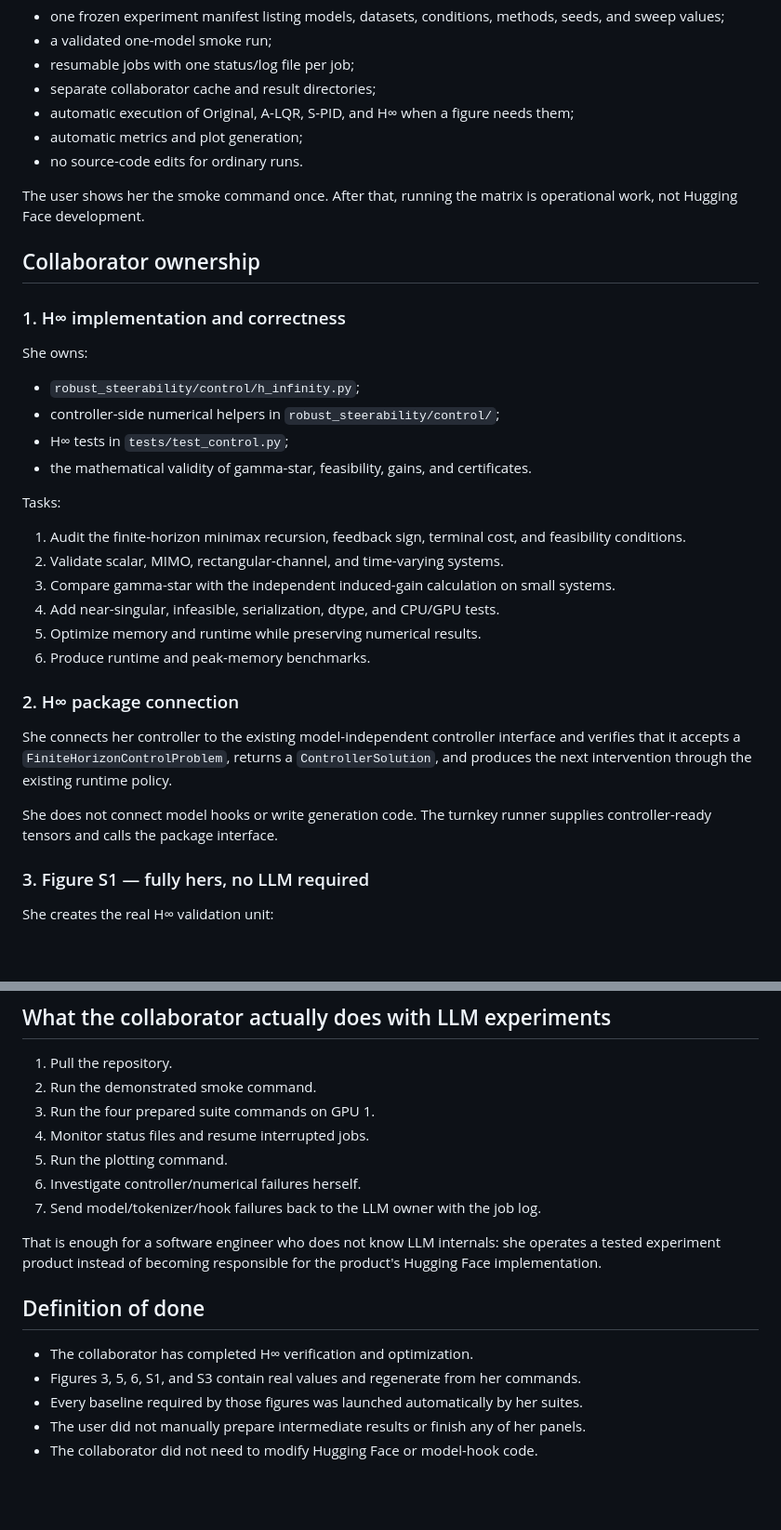
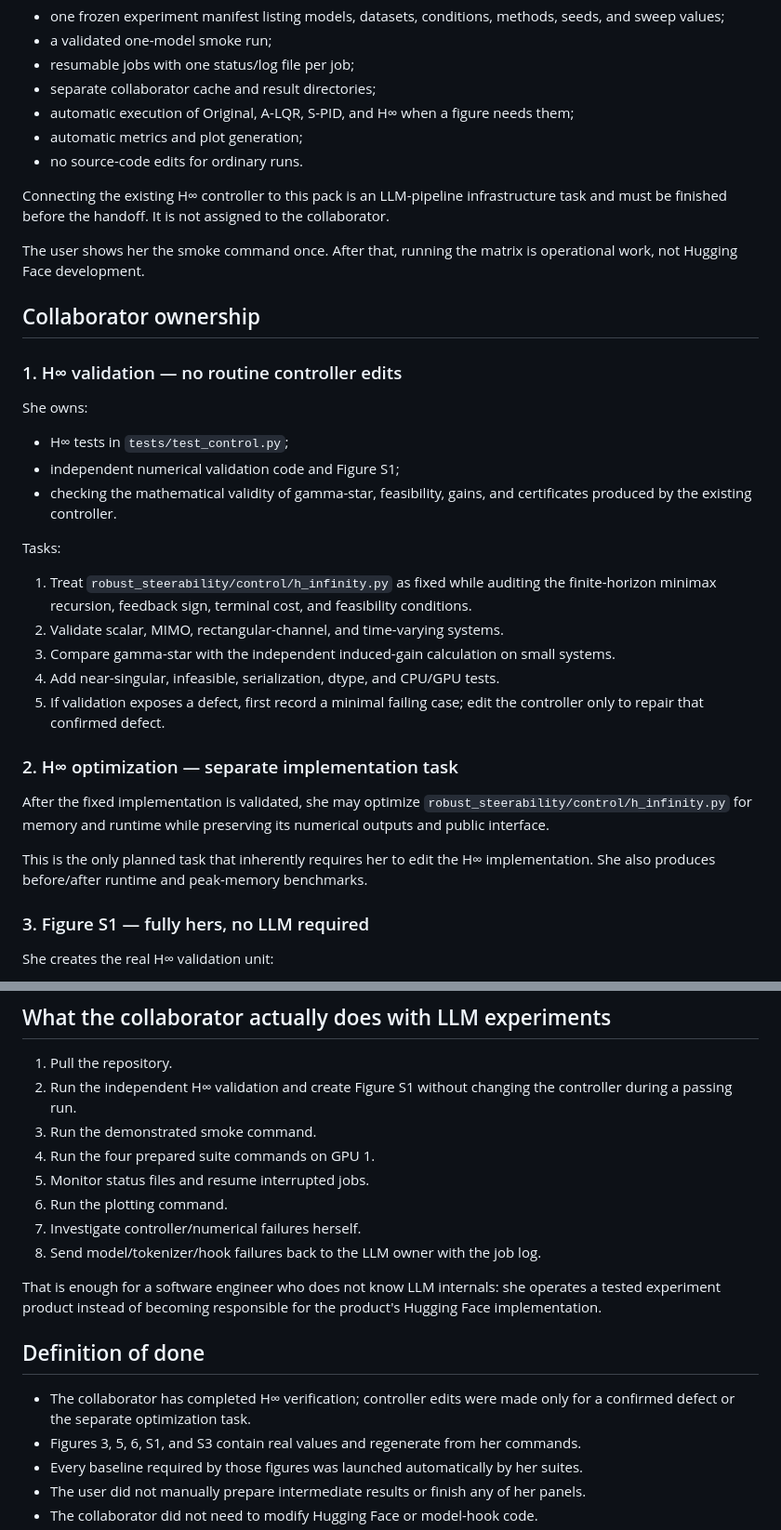
Before and after one commit to rgs2151/controller, a Markdown page: CONTROL_COLLABORATOR_WORKPLAN.md, 2 parts joined by grey strips. Shown at 93% size. GitHub-like rendering; blank space fills up the shorter version.

Commit message:
Clarify H-infinity handoff ownership

```diff
--- a/CONTROL_COLLABORATOR_WORKPLAN.md
+++ b/CONTROL_COLLABORATOR_WORKPLAN.md
@@ -42,33 +44,33 @@ The pack must provide:
 - automatic metrics and plot generation;
 - no source-code edits for ordinary runs.
 
+Connecting the existing H∞ controller to this pack is an LLM-pipeline infrastructure task and must be finished before the handoff. It is not assigned to the collaborator.
+
 The user shows her the smoke command once. After that, running the matrix is operational work, not Hugging Face development.
 
 ## Collaborator ownership
 
-### 1. H∞ implementation and correctness
+### 1. H∞ validation — no routine controller edits
 
 She owns:
 
-- `robust_steerability/control/h_infinity.py`;
-- controller-side numerical helpers in `robust_steerability/control/`;
 - H∞ tests in `tests/test_control.py`;
-- the mathematical validity of gamma-star, feasibility, gains, and certificates.
+- independent numerical validation code and Figure S1;
+- checking the mathematical validity of gamma-star, feasibility, gains, and certificates produced by the existing controller.
 
 Tasks:
 
-1. Audit the finite-horizon minimax recursion, feedback sign, terminal cost, and feasibility conditions.
+1. Treat `robust_steerability/control/h_infinity.py` as fixed while auditing the finite-horizon minimax recursion, feedback sign, terminal cost, and feasibility conditions.
 2. Validate scalar, MIMO, rectangular-channel, and time-varying systems.
 3. Compare gamma-star with the independent induced-gain calculation on small systems.
 4. Add near-singular, infeasible, serialization, dtype, and CPU/GPU tests.
-5. Optimize memory and runtime while preserving numerical results.
-6. Produce runtime and peak-memory benchmarks.
+5. If validation exposes a defect, first record a minimal failing case; edit the controller only to repair that confirmed defect.
 
-### 2. H∞ package connection
+### 2. H∞ optimization — separate implementation task
 
-She connects her controller to the existing model-independent controller interface and verifies that it accepts a `FiniteHorizonControlProblem`, returns a `ControllerSolution`, and produces the next intervention through the existing runtime policy.
+After the fixed implementation is validated, she may optimize `robust_steerability/control/h_infinity.py` for memory and runtime while preserving its numerical outputs and public interface.
 
-She does not connect model hooks or write generation code. The turnkey runner supplies controller-ready tensors and calls the package interface.
+This is the only planned task that inherently requires her to edit the H∞ implementation. She also produces before/after runtime and peak-memory benchmarks.
 
 ### 3. Figure S1 — fully hers, no LLM required
 
@@ -142,18 +144,19 @@ The user also owns all underlying LLM infrastructure:
 ## What the collaborator actually does with LLM experiments
 
 1. Pull the repository.
-2. Run the demonstrated smoke command.
-3. Run the four prepared suite commands on GPU 1.
-4. Monitor status files and resume interrupted jobs.
-5. Run the plotting command.
-6. Investigate controller/numerical failures herself.
-7. Send model/tokenizer/hook failures back to the LLM owner with the job log.
+2. Run the independent H∞ validation and create Figure S1 without changing the controller during a passing run.
+3. Run the demonstrated smoke command.
+4. Run the four prepared suite commands on GPU 1.
+5. Monitor status files and resume interrupted jobs.
+6. Run the plotting command.
+7. Investigate controller/numerical failures herself.
+8. Send model/tokenizer/hook failures back to the LLM owner with the job log.
 
 That is enough for a software engineer who does not know LLM internals: she operates a tested experiment product instead of becoming responsible for the product's Hugging Face implementation.
 
 ## Definition of done
 
-- The collaborator has completed H∞ verification and optimization.
+- The collaborator has completed H∞ verification; controller edits were made only for a confirmed defect or the separate optimization task.
 - Figures 3, 5, 6, S1, and S3 contain real values and regenerate from her commands.
 - Every baseline required by those figures was launched automatically by her suites.
 - The user did not manually prepare intermediate results or finish any of her panels.
```
Also changed, not shown: other parts of CONTROL_COLLABORATOR_WORKPLAN.md (+3 -1 lines).
